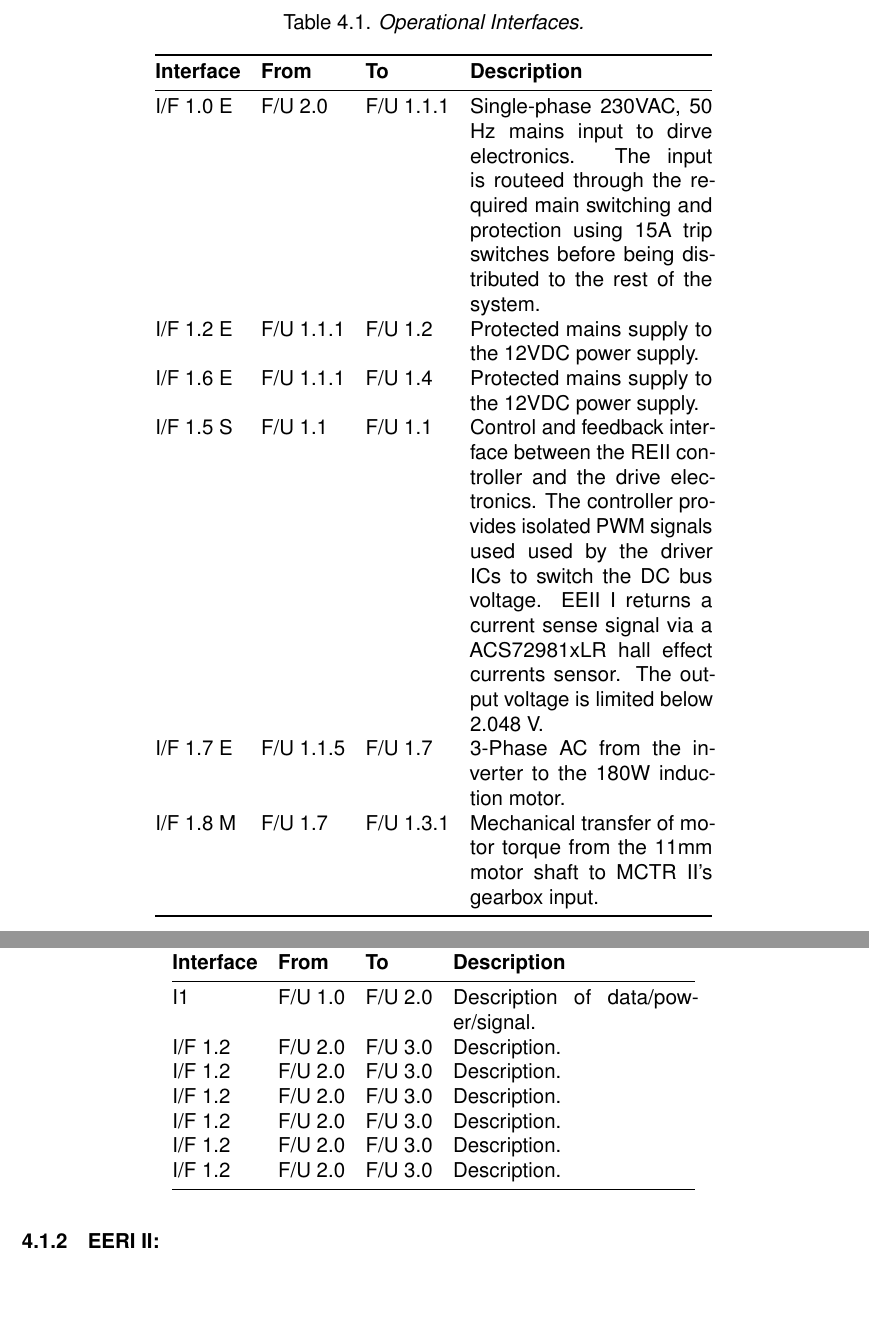
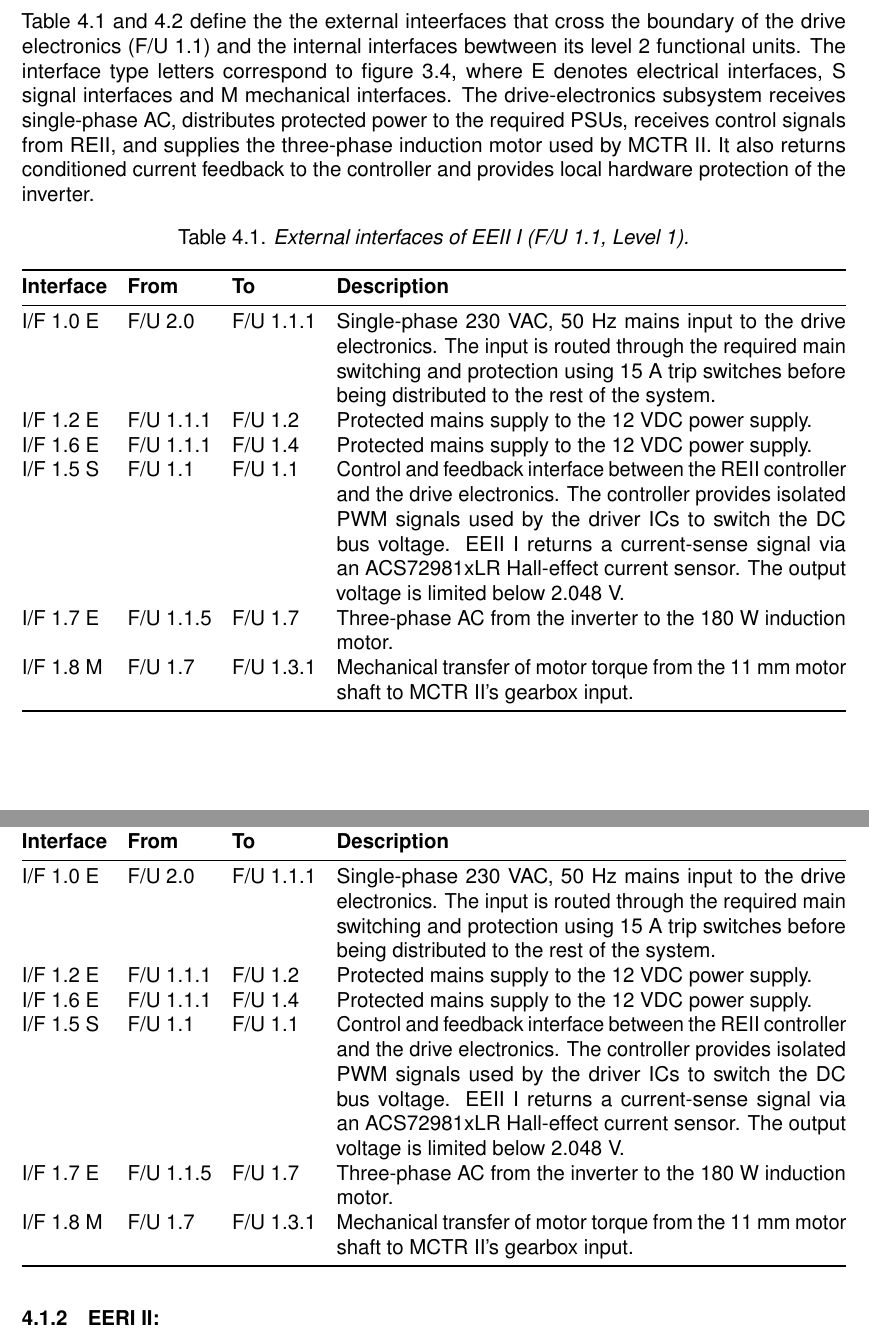
Before and after one commit to FrissieKris/Eng_DesignProject_GantryCrane_Group-18, a LaTeX thesis (EngineeringDesign_Group18_Report/main.tex, which reads EngineeringDesign_Group18_Report/content/04_interfaces.tex): two parts of pages 28 and 29 of 69 before the commit and two parts of pages 27 and 28 of 68 after it, joined at a grey line, cut at the place of the change, the shorter picture padded with empty space. Compiled offline with pdfLaTeX.

Commit message:
Table 4.1 and intro par

```diff
--- a/EngineeringDesign_Group18_Report/content/04_interfaces.tex
+++ b/EngineeringDesign_Group18_Report/content/04_interfaces.tex
@@ -13,33 +13,45 @@ This section ascribes each interface sa the responsibility of the role under whi
 \label{subsec:eeri1-interfaces}
 EERI I Drive Electroncics by Jopie Roux.
 
+Table \ref{tab1:interfaces-eeri1} and \ref{tab2:interfaces-eeri1} define the the external inteerfaces that
+cross the boundary of the drive electronics (F/U 1.1) and the internal interfaces bewtween
+its level 2 functional units. The interface type letters correspond to figure \ref{fig:arch-eeri1}, where E denotes
+electrical interfaces, S signal interfaces and M mechanical interfaces.
+The drive-electronics subsystem receives single-phase AC, distributes protected power to the
+required PSUs, receives control signals from REII, and supplies the three-phase induction
+motor used by MCTR II. It also returns conditioned current feedback to the controller and provides local
+hardware protection of the inverter.
+
 \begin{table}[H]
     \centering
-    \caption{Operational Interfaces.}
+    \caption{External interfaces of EEII I (F/U 1.1, Level 1).}
     \label{tab1:interfaces-eeri1}
-    \begin{tabular}{@{} l l l p{5cm} @{}}
+
+    \begin{tabularx}{\textwidth}{@{} l l l X @{}}
         \toprule
         \textbf{Interface} & \textbf{From} & \textbf{To} & \textbf{Description} \\
         \midrule
+
         I/F 1.0 E & F/U 2.0 & F/U 1.1.1 &
-        Single-phase 230VAC, 50 Hz mains input to dirve electronics. The input is routeed through the
-        required main switching and protection using 15A trip switches before being distributed to the\
-        rest of the system.\\
+        Single-phase 230 VAC, 50 Hz mains input to the drive electronics. The input is routed through the required main switching and protection using 15 A trip switches before being distributed to the rest of the system. \\
+
         I/F 1.2 E & F/U 1.1.1 & F/U 1.2 &
-        Protected mains supply to the 12VDC power supply.\\
+        Protected mains supply to the 12 VDC power supply. \\
+
         I/F 1.6 E & F/U 1.1.1 & F/U 1.4 &
-        Protected mains supply to the 12VDC power supply.\\
+        Protected mains supply to the 12 VDC power supply. \\
+
         I/F 1.5 S & F/U 1.1 & F/U 1.1 &
-        Control and feedback interface between the REII controller and the drive electronics.
-        The controller provides isolated PWM signals used used by the driver ICs to switch the DC bus voltage.
-        EEII I returns a current sense signal via a ACS72981xLR hall effect currents sensor. The output voltage
-        is limited below 2.048 V.\\
+        Control and feedback interface between the REII controller and the drive electronics. The controller provides isolated PWM signals used by the driver ICs to switch the DC bus voltage. EEII I returns a current-sense signal via an ACS72981xLR Hall-effect current sensor. The output voltage is limited below 2.048 V. \\
+
         I/F 1.7 E & F/U 1.1.5 & F/U 1.7 &
-        3-Phase AC from the inverter to the 180W induction motor.\\
+        Three-phase AC from the inverter to the 180 W induction motor. \\
+
         I/F 1.8 M & F/U 1.7 & F/U 1.3.1 &
-        Mechanical transfer of motor torque from the 11mm motor shaft to MCTR II's gearbox input.\\
+        Mechanical transfer of motor torque from the 11 mm motor shaft to MCTR II's gearbox input. \\
+
         \bottomrule
-    \end{tabular}
+    \end{tabularx}
 \end{table}
 
 
@@ -49,17 +61,30 @@ EERI I Drive Electroncics by Jopie Roux.
     \label{tab2:interfaces-eeri1}
-    \begin{tabular}{@{} l l l p{5cm} @{}}
+
+    \begin{tabularx}{\textwidth}{@{} l l l X @{}}
         \toprule
         \textbf{Interface} & \textbf{From} & \textbf{To} & \textbf{Description} \\
         \midrule
-        I1 & F/U 1.0 & F/U 2.0 & Description of data/power/signal. \\
-        I/F 1.2 & F/U 2.0 & F/U 3.0 & Description. \\
-        I/F 1.2 & F/U 2.0 & F/U 3.0 & Description. \\
-        I/F 1.2 & F/U 2.0 & F/U 3.0 & Description. \\
-        I/F 1.2 & F/U 2.0 & F/U 3.0 & Description. \\
-        I/F 1.2 & F/U 2.0 & F/U 3.0 & Description. \\
-        I/F 1.2 & F/U 2.0 & F/U 3.0 & Description. \\
+
+        I/F 1.0 E & F/U 2.0 & F/U 1.1.1 &
+        Single-phase 230 VAC, 50 Hz mains input to the drive electronics. The input is routed through the required main switching and protection using 15 A trip switches before being distributed to the rest of the system. \\
+
+        I/F 1.2 E & F/U 1.1.1 & F/U 1.2 &
+        Protected mains supply to the 12 VDC power supply. \\
+
+        I/F 1.6 E & F/U 1.1.1 & F/U 1.4 &
+        Protected mains supply to the 12 VDC power supply. \\
+
+        I/F 1.5 S & F/U 1.1 & F/U 1.1 &
+        Control and feedback interface between the REII controller and the drive electronics. The controller provides isolated PWM signals used by the driver ICs to switch the DC bus voltage. EEII I returns a current-sense signal via an ACS72981xLR Hall-effect current sensor. The output voltage is limited below 2.048 V. \\
+
+        I/F 1.7 E & F/U 1.1.5 & F/U 1.7 &
+        Three-phase AC from the inverter to the 180 W induction motor. \\
+
+        I/F 1.8 M & F/U 1.7 & F/U 1.3.1 &
+        Mechanical transfer of motor torque from the 11 mm motor shaft to MCTR II's gearbox input. \\
+
         \bottomrule
-    \end{tabular}
+    \end{tabularx}
 \end{table}
 
 \subsection{EERI II: }
```
Also changed, not shown: EngineeringDesign_Group18_Report/content/04_interfaces.tex (2 more changed lines).
